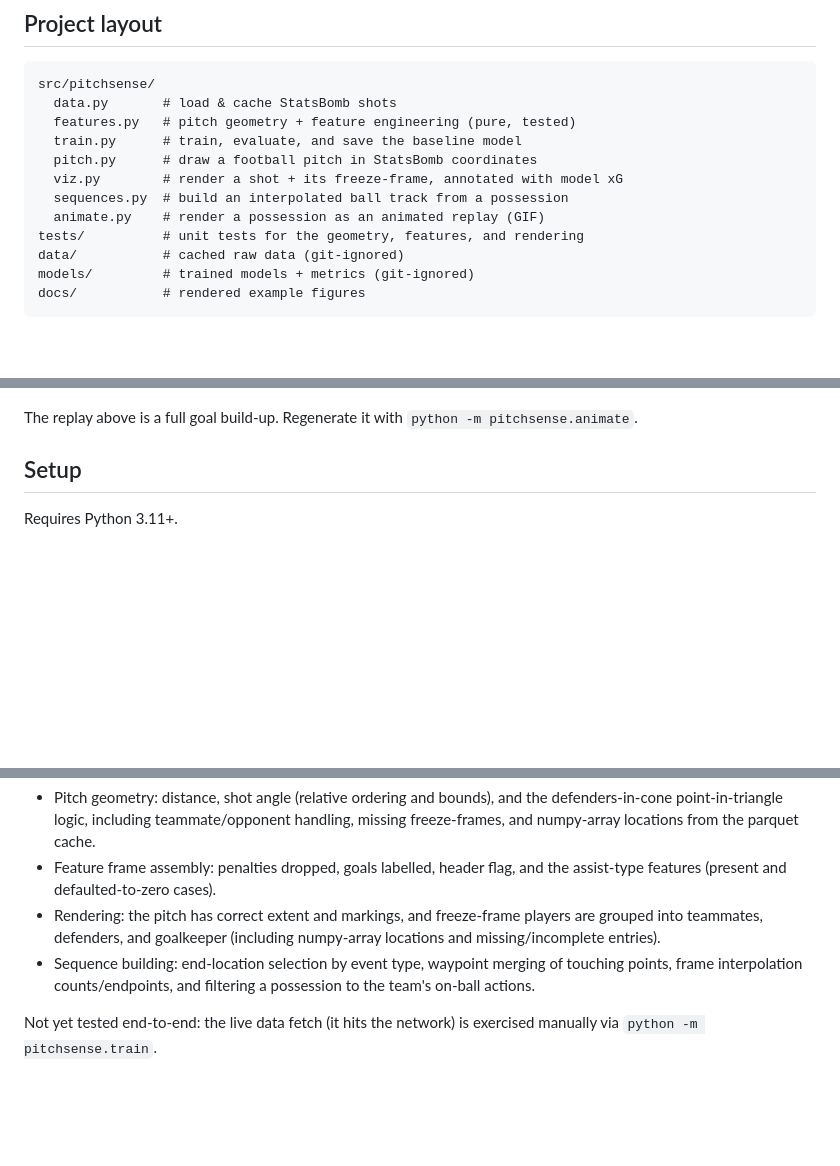
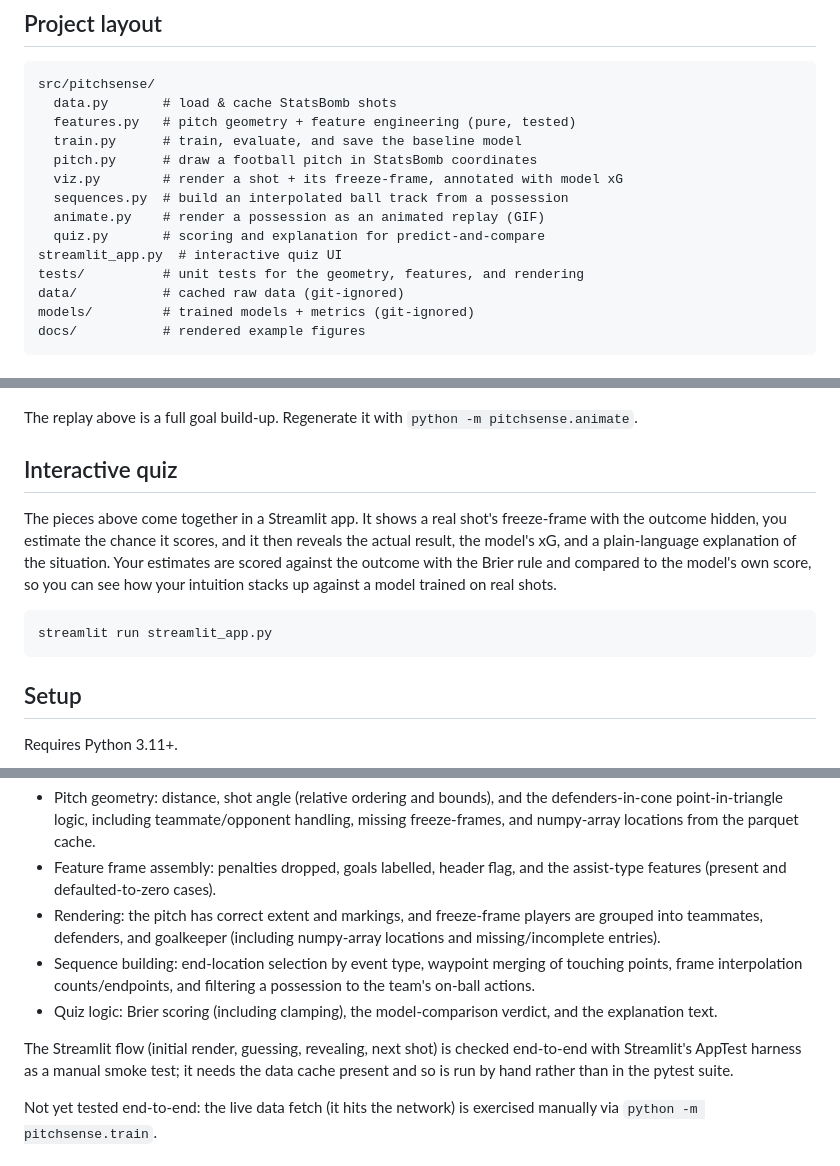
Before and after one commit to shireenaqeel/pitchsense, a Markdown page: README.md, 3 parts joined by grey strips. Rendered like a GitHub page; blank space fills up the shorter version.

Commit message:
docs: document the interactive quiz and MVP completion

````diff
--- a/README.md
+++ b/README.md
@@ -76,6 +76,8 @@ src/pitchsense/
   viz.py        # render a shot + its freeze-frame, annotated with model xG
   sequences.py  # build an interpolated ball track from a possession
   animate.py    # render a possession as an animated replay (GIF)
+  quiz.py       # scoring and explanation for predict-and-compare
+streamlit_app.py  # interactive quiz UI
 tests/          # unit tests for the geometry, features, and rendering
 data/           # cached raw data (git-ignored)
 models/         # trained models + metrics (git-ignored)
@@ -107,6 +109,19 @@ current action and player.
 The replay above is a full goal build-up. Regenerate it with
 `python -m pitchsense.animate`.
 
+## Interactive quiz
+
+The pieces above come together in a Streamlit app. It shows a real shot's
+freeze-frame with the outcome hidden, you estimate the chance it scores, and it
+then reveals the actual result, the model's xG, and a plain-language explanation
+of the situation. Your estimates are scored against the outcome with the Brier
+rule and compared to the model's own score, so you can see how your intuition
+stacks up against a model trained on real shots.
+
+```bash
+streamlit run streamlit_app.py
+```
+
 ## Setup
 
 Requires Python 3.11+.
@@ -147,6 +165,12 @@ pytest
 - Sequence building: end-location selection by event type, waypoint merging of
   touching points, frame interpolation counts/endpoints, and filtering a
   possession to the team's on-ball actions.
+- Quiz logic: Brier scoring (including clamping), the model-comparison verdict,
+  and the explanation text.
+
+The Streamlit flow (initial render, guessing, revealing, next shot) is checked
+end-to-end with Streamlit's AppTest harness as a manual smoke test; it needs the
+data cache present and so is run by hand rather than in the pytest suite.
 
 Not yet tested end-to-end: the live data fetch (it hits the network) is exercised
 manually via `python -m pitchsense.train`.
````
Also changed, not shown: other parts of README.md (+4 -1 lines).
